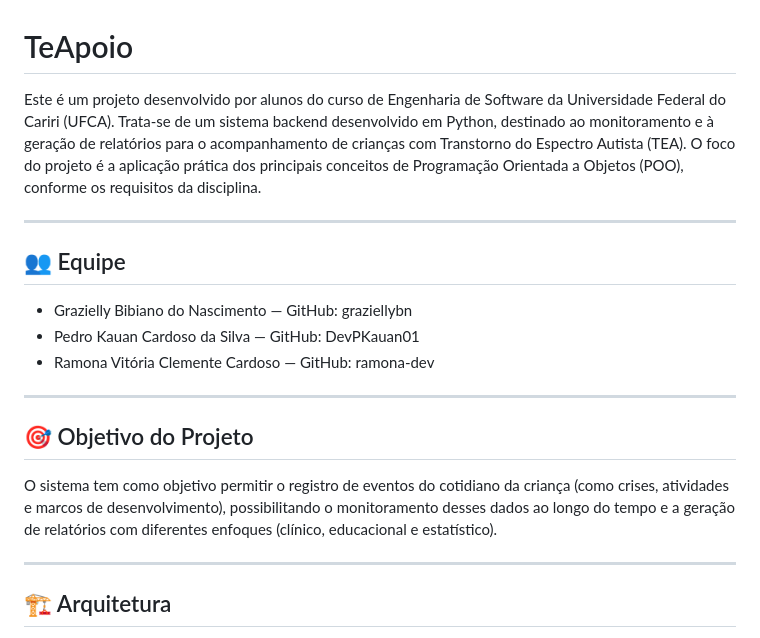
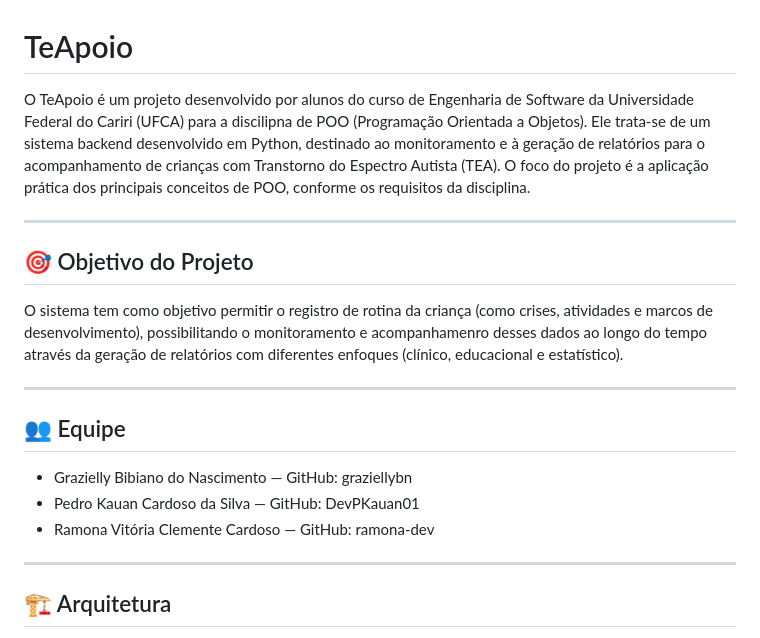
Before and after one commit to graziellybn/Te-Apoio, a Markdown page: README.md, the part around one of its changes. GitHub-like rendering.

```diff
--- a/README.md
+++ b/README.md
@@ -1,6 +1,12 @@
 # TeApoio
 
-Este é um projeto desenvolvido por alunos do curso de Engenharia de Software da Universidade Federal do Cariri (UFCA). Trata-se de um sistema backend desenvolvido em Python, destinado ao monitoramento e à geração de relatórios para o acompanhamento de crianças com Transtorno do Espectro Autista (TEA). O foco do projeto é a aplicação prática dos principais conceitos de Programação Orientada a Objetos (POO), conforme os requisitos da disciplina.
+O TeApoio é um projeto desenvolvido por alunos do curso de Engenharia de Software da Universidade Federal do Cariri (UFCA) para a discilipna de POO (Programação Orientada a Objetos). Ele trata-se de um sistema backend desenvolvido em Python, destinado ao monitoramento e à geração de relatórios para o acompanhamento de crianças com Transtorno do Espectro Autista (TEA). O foco do projeto é a aplicação prática dos principais conceitos de POO, conforme os requisitos da disciplina.
+
+---
+
+## 🎯 Objetivo do Projeto
+
+O sistema tem como objetivo permitir o registro de rotina da criança (como crises, atividades e marcos de desenvolvimento), possibilitando o monitoramento e acompanhamenro desses dados ao longo do tempo através da geração de relatórios com diferentes enfoques (clínico, educacional e estatístico).
 
 ---
 
@@ -10,11 +16,6 @@ Este é um projeto desenvolvido por alunos do curso de Engenharia de Software da
 - Pedro Kauan Cardoso da Silva — GitHub: DevPKauan01
 - Ramona Vitória Clemente Cardoso — GitHub: ramona-dev
 
----
-
-## 🎯 Objetivo do Projeto
-
-O sistema tem como objetivo permitir o registro de eventos do cotidiano da criança (como crises, atividades e marcos de desenvolvimento), possibilitando o monitoramento desses dados ao longo do tempo e a geração de relatórios com diferentes enfoques (clínico, educacional e estatístico).
 
 ---
 
```
Also changed, not shown: other parts of README.md (+36 -54 lines).
